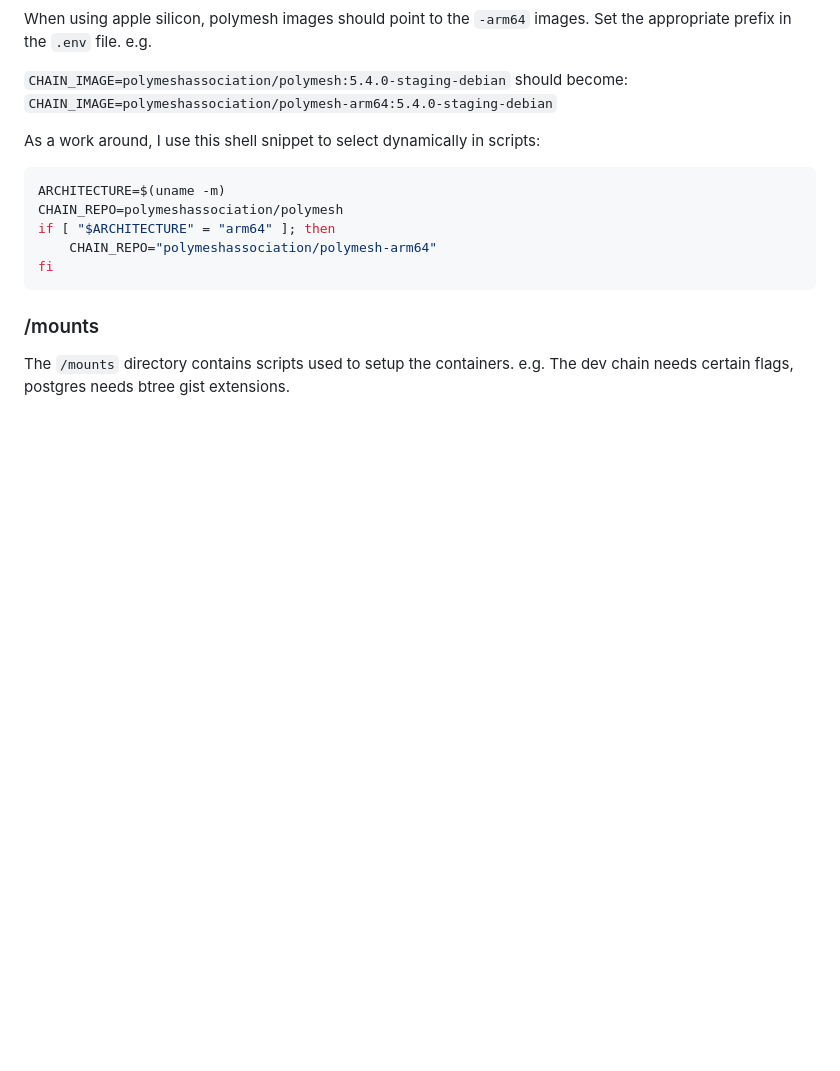
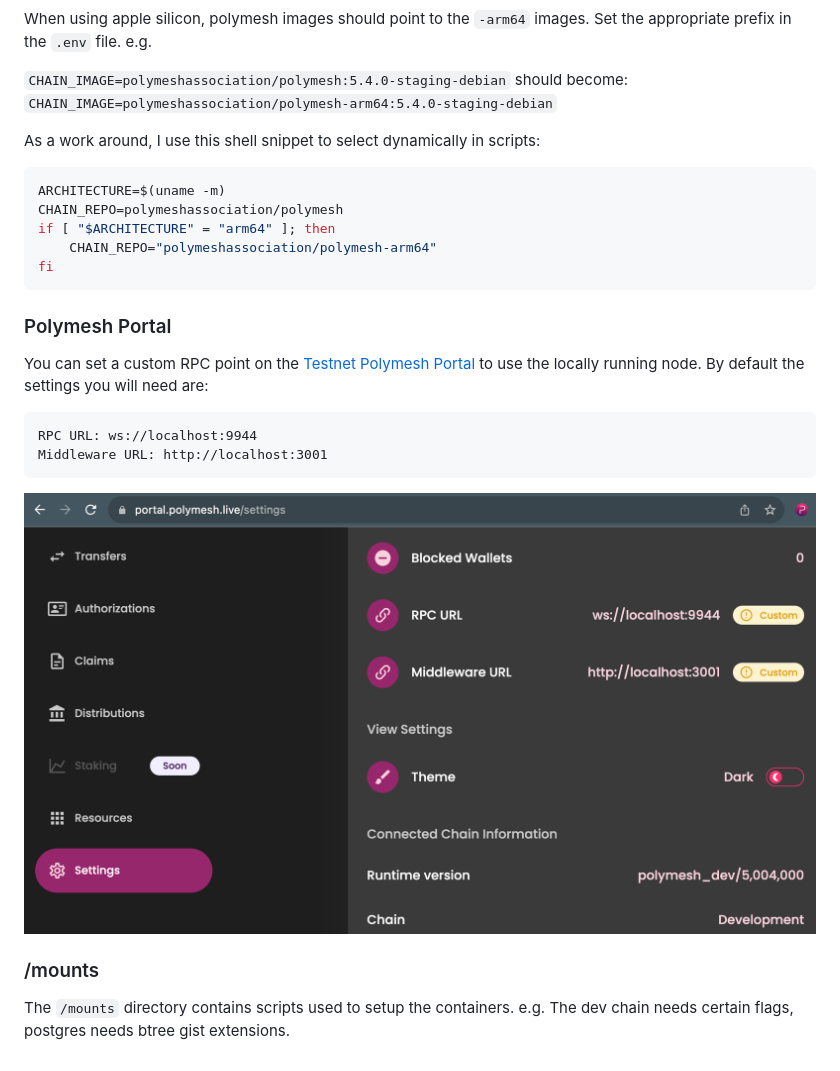
Before and after one commit to PolymeshAssociation/polymesh-dev-env, a Markdown page: README.md, the part around the change. GitHub-like rendering; pictures changed too: imgs/portal-settings.png (added); blank space fills up the shorter version.

Commit message:
update README with portal instructions

````diff
--- a/README.md
+++ b/README.md
@@ -53,6 +53,18 @@ if [ "$ARCHITECTURE" = "arm64" ]; then
 fi
 ```
 
+### Polymesh Portal
+
+You can set a custom RPC point on the [Testnet Polymesh Portal](https://portal.polymesh.live/settings) to use the locally running node. By default the settings you will need are:
+
+```
+RPC URL: ws://localhost:9944
+Middleware URL: http://localhost:3001
+```
+
+![setting localhost in polymesh portal settings](/imgs/portal-settings.png)
+
+
 ### /mounts
 
 The `/mounts` directory contains scripts used to setup the containers. e.g. The dev chain needs certain flags, postgres needs btree gist extensions.
````
